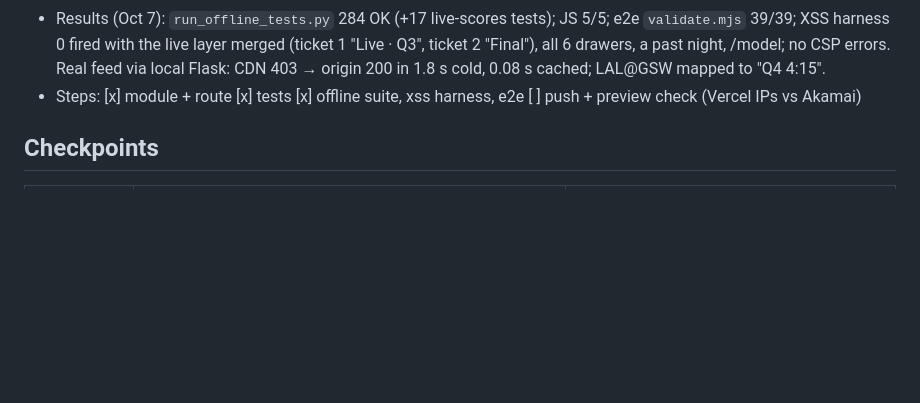
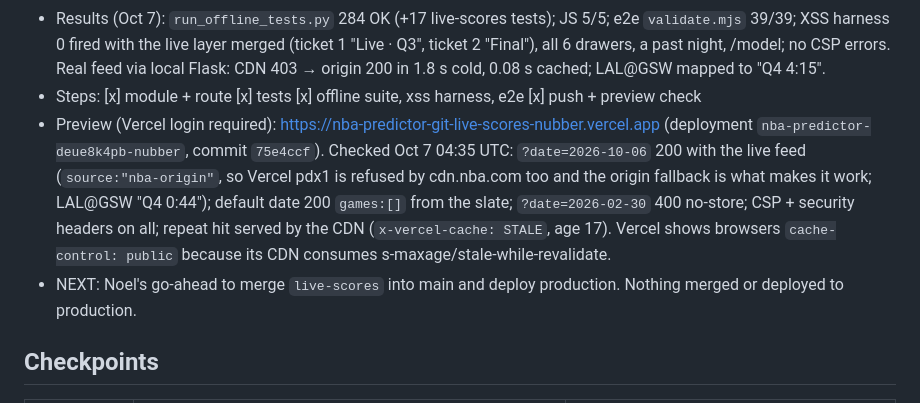
Before and after one commit to noel9ali/nba-predictor, a Markdown page: design/hardwood/STATE.md, the part around the change. Rendered like a GitHub page; blank space fills up the shorter version.

Commit message:
STATE: live-scores preview checked
Co-Authored-By: Claude Opus 5.5 <noreply@anthropic.com>

```diff
--- a/design/hardwood/STATE.md
+++ b/design/hardwood/STATE.md
@@ -15,7 +15,13 @@ Worktree `C:\Users\noel9\Desktop\nba-predictor\.claude\worktrees\live-scores`, o
 - Results (Oct 7): `run_offline_tests.py` 284 OK (+17 live-scores tests); JS 5/5; e2e `validate.mjs` 39/39; XSS harness 0 fired
   with the live layer merged (ticket 1 "Live · Q3", ticket 2 "Final"), all 6 drawers, a past night, /model; no CSP errors.
   Real feed via local Flask: CDN 403 → origin 200 in 1.8 s cold, 0.08 s cached; LAL@GSW mapped to "Q4 4:15".
-- Steps: [x] module + route  [x] tests  [x] offline suite, xss harness, e2e  [ ] push + preview check (Vercel IPs vs Akamai)
+- Steps: [x] module + route  [x] tests  [x] offline suite, xss harness, e2e  [x] push + preview check
+- Preview (Vercel login required): https://nba-predictor-git-live-scores-nubber.vercel.app (deployment `nba-predictor-deue8k4pb-nubber`,
+  commit `75e4ccf`). Checked Oct 7 04:35 UTC: `?date=2026-10-06` 200 with the live feed (`source:"nba-origin"`, so Vercel pdx1 is
+  refused by cdn.nba.com too and the origin fallback is what makes it work; LAL@GSW "Q4 0:44"); default date 200 `games:[]` from
+  the slate; `?date=2026-02-30` 400 no-store; CSP + security headers on all; repeat hit served by the CDN (`x-vercel-cache: STALE`,
+  age 17). Vercel shows browsers `cache-control: public` because its CDN consumes s-maxage/stale-while-revalidate.
+- NEXT: Noel's go-ahead to merge `live-scores` into main and deploy production. Nothing merged or deployed to production.
 
 ## Checkpoints
 | Checkpoint | Scope | Status |
```
